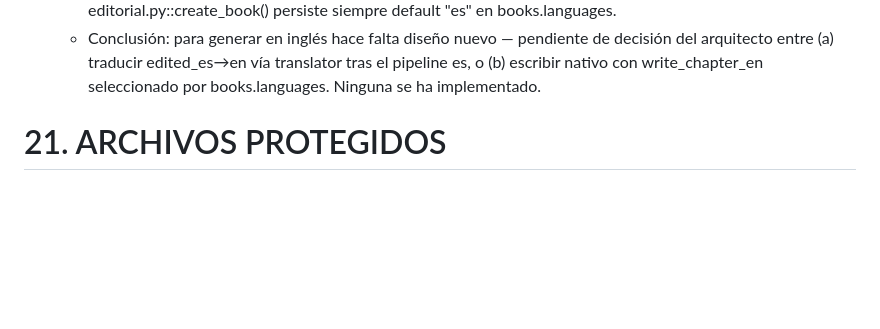
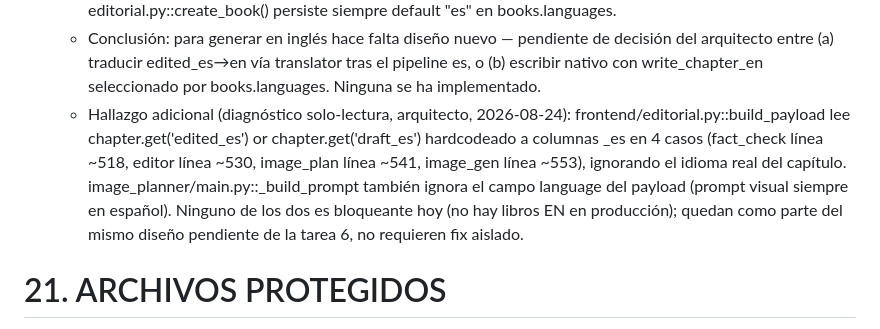
Before and after one commit to t3rm1nus/SPACE-FACTORY, a Markdown page: PROJECT_MASTER_STATUS.md, the part around the change. Drawn GitHub-style; blank space fills up the shorter version.

Commit message:
actualizado project_master_status

```diff
--- a/PROJECT_MASTER_STATUS.md
+++ b/PROJECT_MASTER_STATUS.md
@@ -871,6 +871,7 @@ OUT OF SCOPE — PDF (deuda), modificaciones a módulos OUT_OF_SCOPE sin nueva e
    - `translator` (translate_es_en/translate_en_es): registrado en PAYLOAD_SCHEMAS/OUTPUT_SCHEMAS (core/schemas.py) pero SIN fase propia en AUTOPILOT_PHASES ni caso en build_phase_payload — módulo huérfano del pipeline.
    - Frontend: sin selector de idioma en index.html; app.js::createNewBook() nunca envía "language" en el POST; editorial.py::create_book() persiste siempre default "es" en books.languages.
    - Conclusión: para generar en inglés hace falta diseño nuevo — pendiente de decisión del arquitecto entre (a) traducir edited_es→en vía translator tras el pipeline es, o (b) escribir nativo con write_chapter_en seleccionado por books.languages. Ninguna se ha implementado.
+   - Hallazgo adicional (diagnóstico solo-lectura, arquitecto, 2026-08-24): frontend/editorial.py::build_payload lee chapter.get('edited_es') or chapter.get('draft_es') hardcodeado a columnas _es en 4 casos (fact_check línea ~518, editor línea ~530, image_plan línea ~541, image_gen línea ~553), ignorando el idioma real del capítulo. image_planner/main.py::_build_prompt también ignora el campo language del payload (prompt visual siempre en español). Ninguno de los dos es bloqueante hoy (no hay libros EN en producción); quedan como parte del mismo diseño pendiente de la tarea 6, no requieren fix aislado.
 
 
 # 21. ARCHIVOS PROTEGIDOS
```
